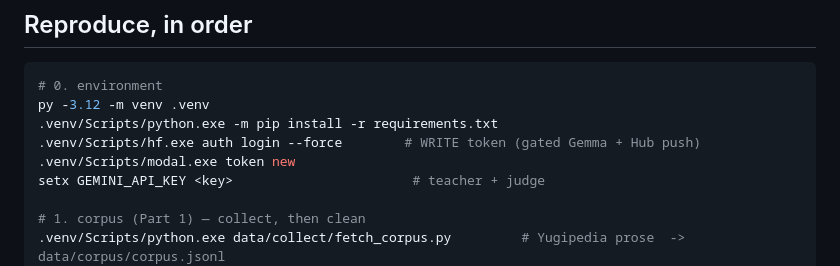
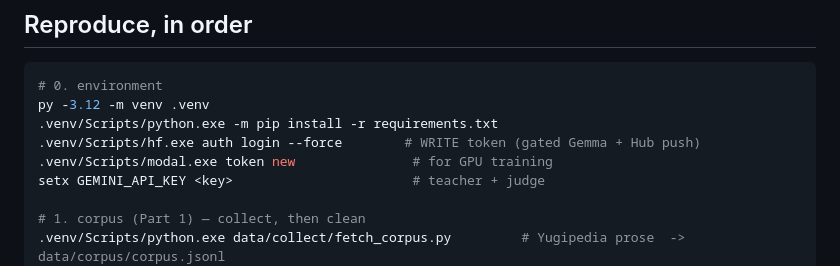
Before and after one commit to Ace-2504/short-answers-broken-rag, a Markdown page: README.md, the part around the change. GitHub-like rendering.

```diff
--- a/README.md
+++ b/README.md
@@ -64,7 +64,7 @@ report.pdf   the one-page report
 py -3.12 -m venv .venv
 .venv/Scripts/python.exe -m pip install -r requirements.txt
 .venv/Scripts/hf.exe auth login --force        # WRITE token (gated Gemma + Hub push)
-.venv/Scripts/modal.exe token new
+.venv/Scripts/modal.exe token new               # for GPU training
 setx GEMINI_API_KEY <key>                       # teacher + judge
 
 # 1. corpus (Part 1) — collect, then clean
```
